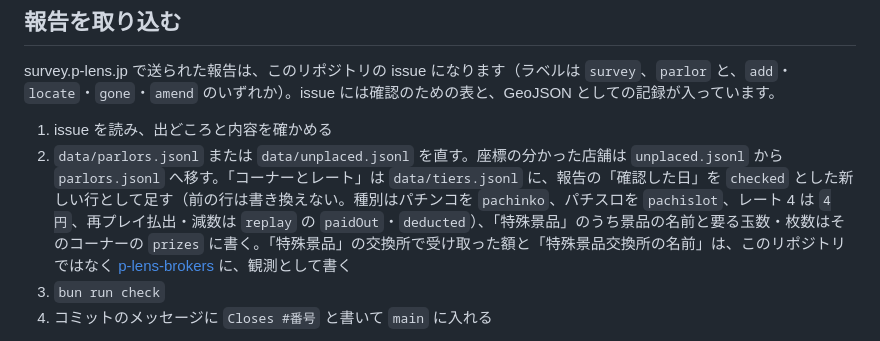
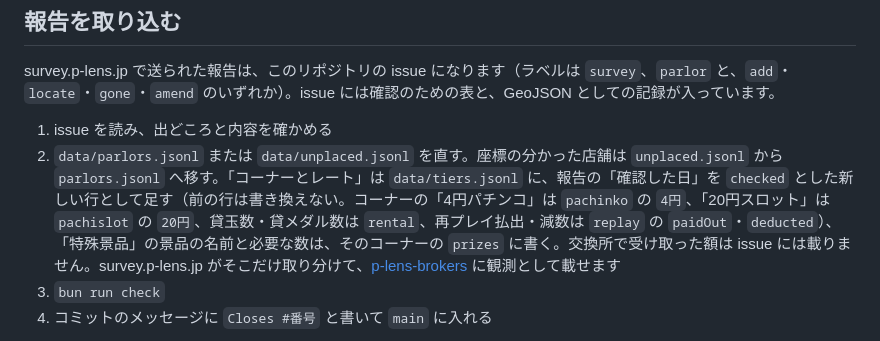
Before and after one commit to p-lens/p-lens-parlors, a Markdown page: README.ja.md, the part around the change. GitHub-like rendering.

```diff
--- a/README.ja.md
+++ b/README.ja.md
@@ -114,7 +114,7 @@ Cloudflare の設定（Workers ＞ このリポジトリを接続）
 survey.p-lens.jp で送られた報告は、このリポジトリの issue になります（ラベルは `survey`、`parlor` と、`add`・`locate`・`gone`・`amend` のいずれか）。issue には確認のための表と、GeoJSON としての記録が入っています。
 
 1. issue を読み、出どころと内容を確かめる
-2. `data/parlors.jsonl` または `data/unplaced.jsonl` を直す。座標の分かった店舗は `unplaced.jsonl` から `parlors.jsonl` へ移す。「コーナーとレート」は `data/tiers.jsonl` に、報告の「確認した日」を `checked` とした新しい行として足す（前の行は書き換えない。種別はパチンコを `pachinko`、パチスロを `pachislot`、レート 4 は `4円`、再プレイ払出・減数は `replay` の `paidOut`・`deducted`）、「特殊景品」のうち景品の名前と要る玉数・枚数はそのコーナーの `prizes` に書く。「特殊景品」の交換所で受け取った額と「特殊景品交換所の名前」は、このリポジトリではなく [p-lens-brokers](https://github.com/p-lens/p-lens-brokers) に、観測として書く
+2. `data/parlors.jsonl` または `data/unplaced.jsonl` を直す。座標の分かった店舗は `unplaced.jsonl` から `parlors.jsonl` へ移す。「コーナーとレート」は `data/tiers.jsonl` に、報告の「確認した日」を `checked` とした新しい行として足す（前の行は書き換えない。コーナーの「4円パチンコ」は `pachinko` の `4円`、「20円スロット」は `pachislot` の `20円`、貸玉数・貸メダル数は `rental`、再プレイ払出・減数は `replay` の `paidOut`・`deducted`）、「特殊景品」の景品の名前と必要な数は、そのコーナーの `prizes` に書く。交換所で受け取った額は issue には載りません。survey.p-lens.jp がそこだけ取り分けて、[p-lens-brokers](https://github.com/p-lens/p-lens-brokers) に観測として載せます
 3. `bun run check`
 4. コミットのメッセージに `Closes #番号` と書いて `main` に入れる
 
```
Also changed, not shown: README.md (+6 -6 lines).
